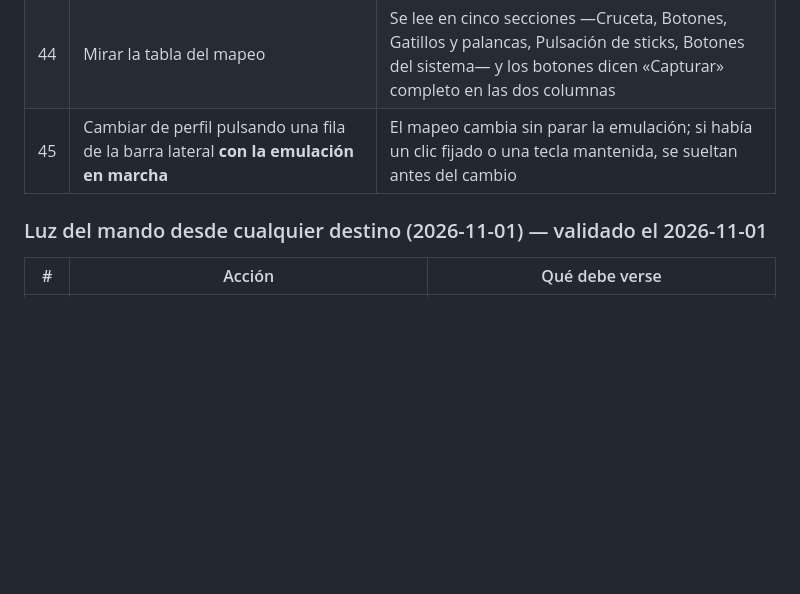
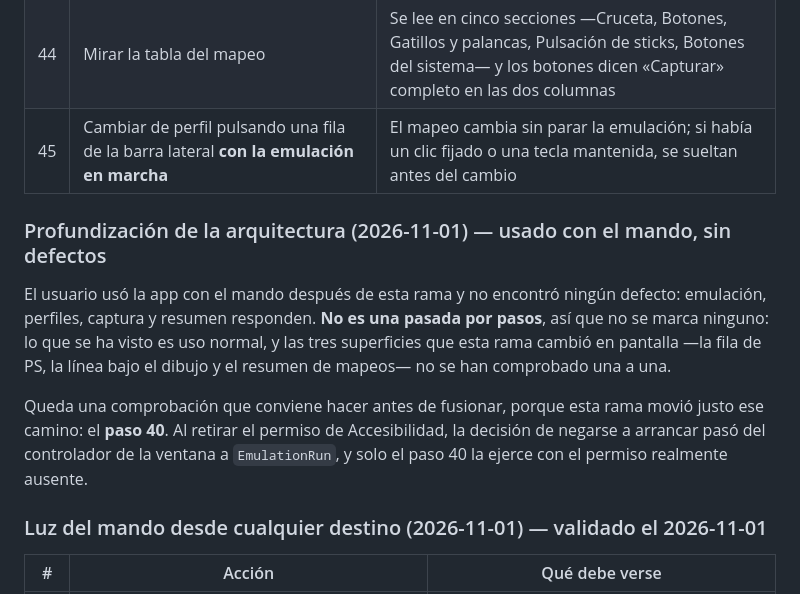
Before and after one commit to em4go/nacon-controller, a Markdown page: docs/manual-acceptance.md, the part around the change. Drawn GitHub-style; blank space fills up the shorter version.

Commit message:
docs: the branch is used with the pad, and one check still is not
The user used the app with the controller after the last commit and found no defect. That is recorded
as what it is — normal use, not a pass through the steps — next to the three surfaces this branch
changed that nobody has looked at one by one.

Step 40 stays open on purpose: revoking the Accessibility permission is the one check that exercises
the refusal path this branch moved into `EmulationRun`.

```diff
--- a/docs/manual-acceptance.md
+++ b/docs/manual-acceptance.md
@@ -76,6 +76,17 @@ del mando se comprobó aparte, con el arreglo del LED, en los tres casos del blo
 | 44 | Mirar la tabla del mapeo | Se lee en cinco secciones —Cruceta, Botones, Gatillos y palancas, Pulsación de sticks, Botones del sistema— y los botones dicen «Capturar» completo en las dos columnas |
 | 45 | Cambiar de perfil pulsando una fila de la barra lateral **con la emulación en marcha** | El mapeo cambia sin parar la emulación; si había un clic fijado o una tecla mantenida, se sueltan antes del cambio |
 
+### Profundización de la arquitectura (2026-11-01) — usado con el mando, sin defectos
+
+El usuario usó la app con el mando después de esta rama y no encontró ningún defecto: emulación, perfiles,
+captura y resumen responden. **No es una pasada por pasos**, así que no se marca ninguno: lo que se ha visto es
+uso normal, y las tres superficies que esta rama cambió en pantalla —la fila de PS, la línea bajo el dibujo y el
+resumen de mapeos— no se han comprobado una a una.
+
+Queda una comprobación que conviene hacer antes de fusionar, porque esta rama movió justo ese camino: el **paso
+40**. Al retirar el permiso de Accesibilidad, la decisión de negarse a arrancar pasó del controlador de la ventana
+a `EmulationRun`, y solo el paso 40 la ejerce con el permiso realmente ausente.
+
 ### Luz del mando desde cualquier destino (2026-11-01) — validado el 2026-11-01
 
 | # | Acción | Qué debe verse |
```
Also changed, not shown: odd/tasks/architecture-review-2.md (+4 -0 lines).
